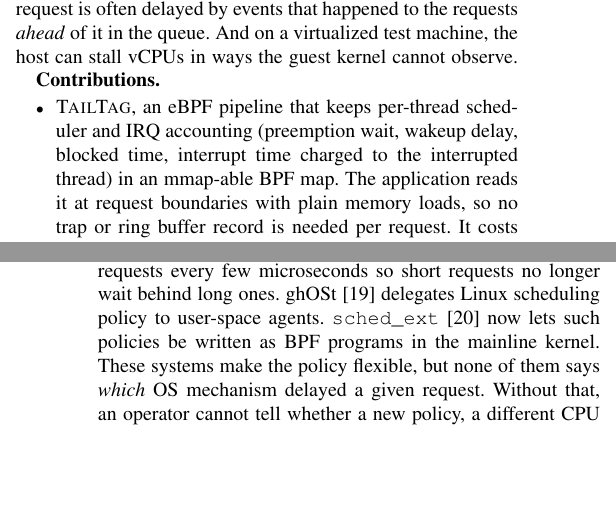
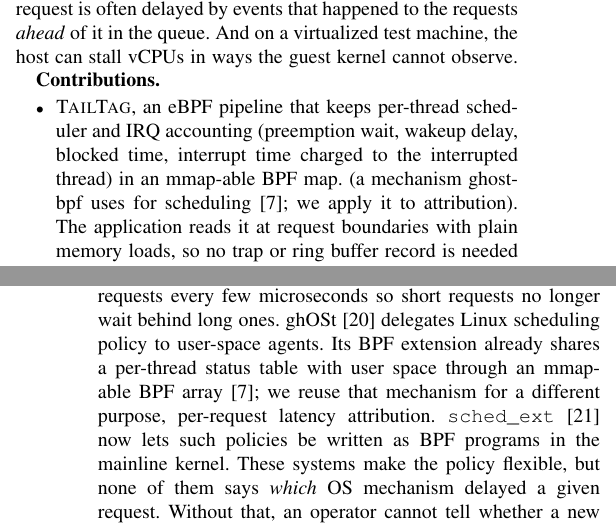
Before and after one commit to YashvanthSankar/os-course-project, a LaTeX paper (report/main.tex, which reads report/sections/intro.tex, report/sections/related.tex): two parts of the columns of pages 1 and 2 of 6, joined at a grey line, cut so that both start at the same text, the shorter picture padded with empty space. Compiled offline with pdfLaTeX.

Commit message:
Cite ghost-bpf as prior use of mmap-able per-thread table; scope novelty claims; viva notes

```diff
--- a/report/sections/intro.tex
+++ b/report/sections/intro.tex
@@ -37,7 +37,8 @@ guest kernel cannot observe.
 \begin{itemize}
 \item \sys{}, an eBPF pipeline that keeps per-thread scheduler and IRQ
 accounting (preemption wait, wakeup delay, blocked time, interrupt time
-charged to the interrupted thread) in an mmap-able BPF map. The application
+charged to the interrupted thread) in an mmap-able BPF map. (a mechanism ghost-bpf uses for
+scheduling~\cite{rhoden2022ghostbpf}; we apply it to attribution). The application
 reads it at request boundaries with plain memory loads, so no trap or ring
 buffer record is needed per request. It costs \ovNsKvShm--\ovNsCpuShm{}\,ns
 of tracer CPU per request, 47--53$\times$ less than uprobe-based windows
--- a/report/sections/related.tex
+++ b/report/sections/related.tex
@@ -53,7 +53,10 @@ but it replaces the Linux scheduler with its own runtime.
 scheduler itself to cut tail latency. Shinjuku~\cite{kaffes2019shinjuku}
 preempts requests every few microseconds so short requests no longer wait
 behind long ones. ghOSt~\cite{humphries2021ghost} delegates Linux
-scheduling policy to user-space agents. \texttt{sched\_ext}~\cite{schedext}
+scheduling policy to user-space agents. Its BPF extension already shares a
+per-thread status table with user space through an mmap-able BPF
+array~\cite{rhoden2022ghostbpf}; we reuse that mechanism for a different
+purpose, per-request latency attribution. \texttt{sched\_ext}~\cite{schedext}
 now lets such policies be written as BPF programs in the mainline kernel.
 These systems make the policy flexible, but none of them says \emph{which}
 OS mechanism delayed a given request. Without that, an operator cannot tell
```
Also changed, not shown: docs/LEARN.md (+12 -0 lines), report/refs.bib (+7 -0 lines).
